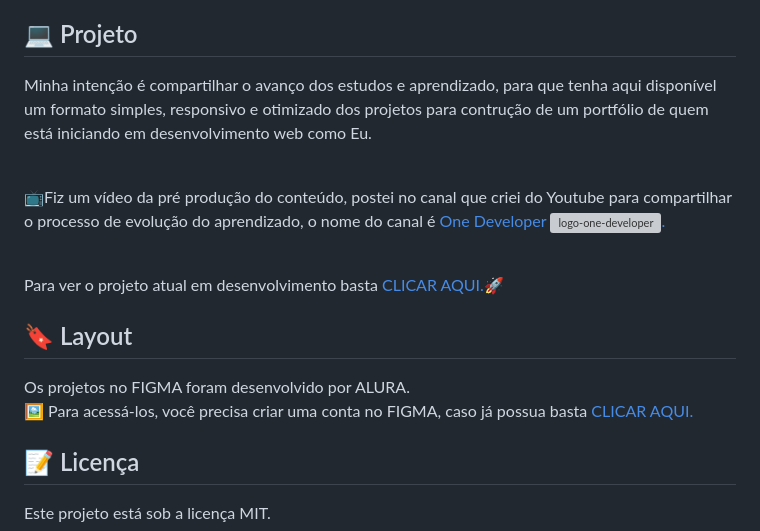
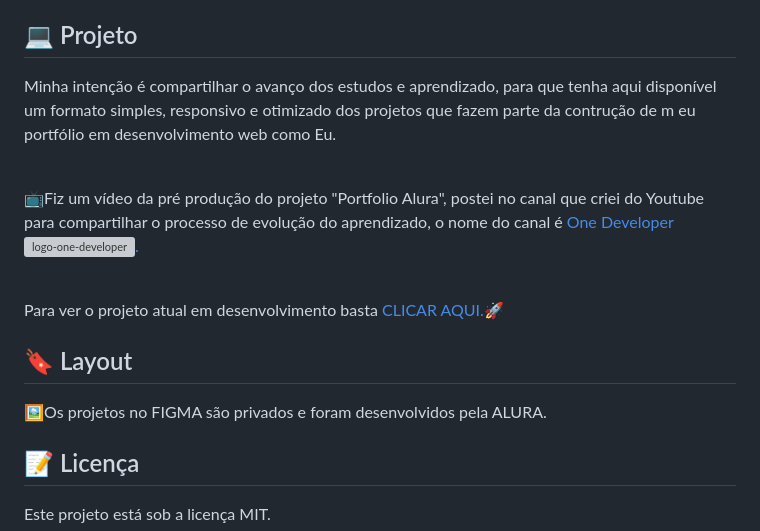
Before and after one commit to robertojunnior/alura, a Markdown page: readme.md, the part around the change. GitHub-like rendering; grey boxes are pictures that could not be loaded.

```diff
--- a/readme.md
+++ b/readme.md
@@ -59,10 +59,10 @@ Este projeto está sendo desenvolvido com as seguintes tecnologias:
 
 ## 💻 Projeto
 
-Minha intenção é compartilhar o avanço dos estudos e aprendizado, para que tenha aqui disponível um formato simples, responsivo e otimizado dos projetos para contrução de um portfólio de quem está iniciando em desenvolvimento web como Eu.
+Minha intenção é compartilhar o avanço dos estudos e aprendizado, para que tenha aqui disponível um formato simples, responsivo e otimizado dos projetos que fazem parte da contrução de m eu portfólio em desenvolvimento web como Eu.
 
 <br>
-📺Fiz um vídeo da pré produção do conteúdo, postei no canal que criei do Youtube para compartilhar o processo de evolução do aprendizado, o nome do canal é <a target="_blank" href="https://youtu.be/ioa_y-WYMWI">One Developer
+📺Fiz um vídeo da pré produção do projeto "Portfolio Alura", postei no canal que criei do Youtube para compartilhar o processo de evolução do aprendizado, o nome do canal é <a target="_blank" href="https://youtu.be/ioa_y-WYMWI">One Developer
     <img width="20px" src="./portfolio-alura/assets/logo-one-youtube.png" alt="logo-one-developer">.
     </a>
 <br>
@@ -71,8 +71,8 @@ Minha intenção é compartilhar o avanço dos estudos e aprendizado, para que t
 <br> Para ver o projeto atual em desenvolvimento basta<a href="https://robertojunnior.github.io/alura/portfolio-alura/"> CLICAR AQUI.</a>🚀
 
 ## 🔖 Layout
-Os projetos no FIGMA foram desenvolvido por ALURA.<br>
-🖼️ Para acessá-los, você precisa criar uma conta no FIGMA, caso já possua basta <a href="https://www.figma.com/file/NrzJacC887svMVfF9oC2jM/Portfolio-Projeto-2?node-id=0%3A1&t=jby4DOqQVo0tsRtG-0"> CLICAR AQUI.</a>
+🖼️Os projetos no FIGMA são privados e foram desenvolvidos pela ALURA.<br>
+
 
 ## :memo: Licença
 
```
